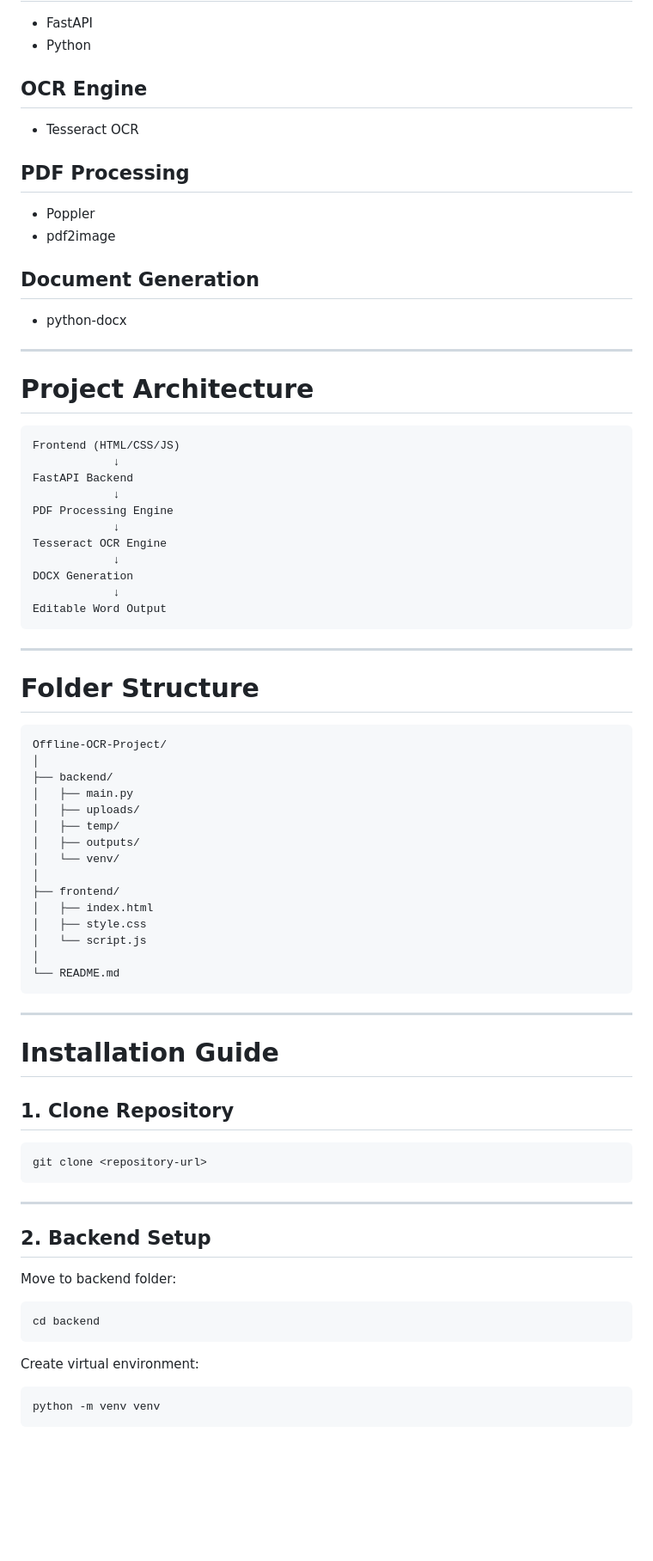
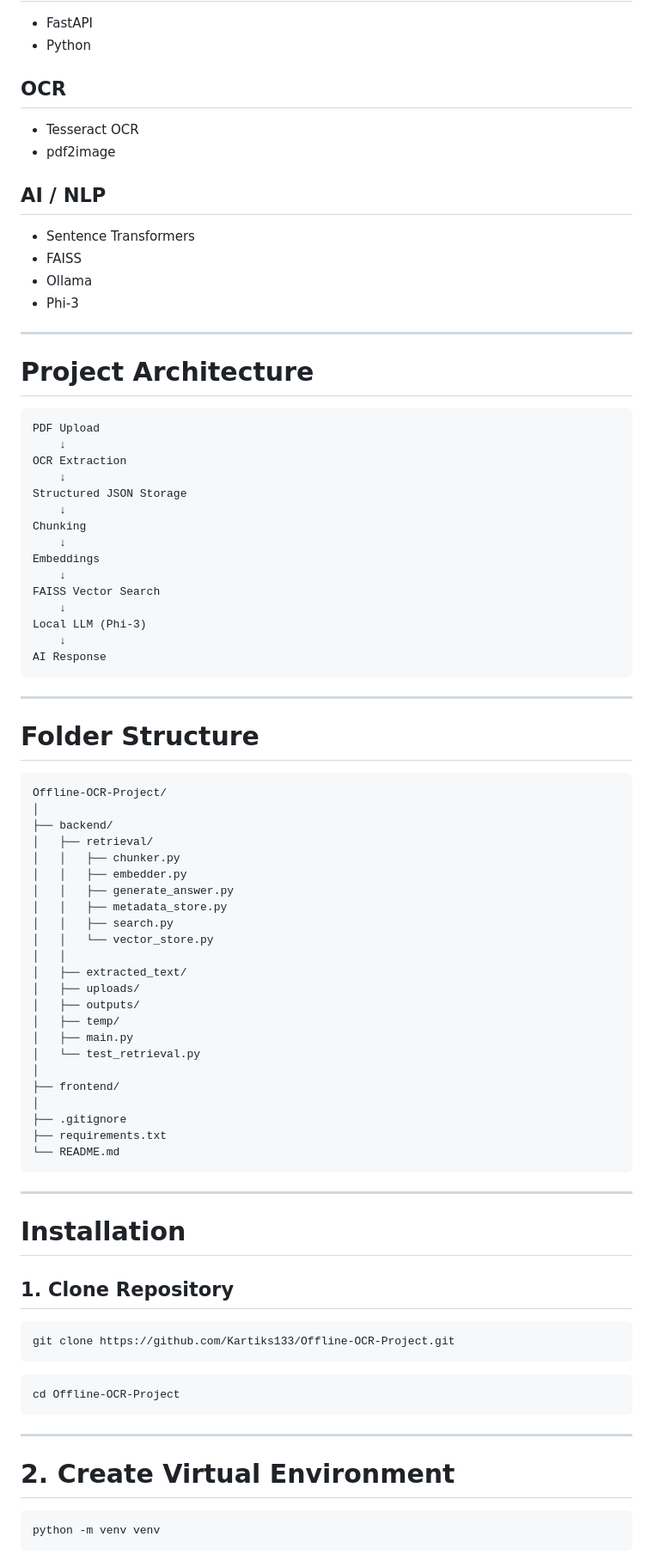
Before and after one commit to Kartiks133/Offline-OCR-Project, a Markdown page: README.md, the part around one of its changes. Shown at 86% size. Drawn GitHub-style; blank space fills up the shorter version.

````diff
--- a/README.md
+++ b/README.md
@@ -64,32 +31,36 @@ Editable Word File Download
 - FastAPI
 - Python
 
-## OCR Engine
+## OCR
 - Tesseract OCR
-
-## PDF Processing
-- Poppler
 - pdf2image
 
-## Document Generation
-- python-docx
+## AI / NLP
+- Sentence Transformers
+- FAISS
+- Ollama
+- Phi-3
 
 ---
 
 # Project Architecture
 
 ```text
-Frontend (HTML/CSS/JS)
-            ↓
-FastAPI Backend
-            ↓
-PDF Processing Engine
-            ↓
-Tesseract OCR Engine
-            ↓
-DOCX Generation
-            ↓
-Editable Word Output
+PDF Upload
+    ↓
+OCR Extraction
+    ↓
+Structured JSON Storage
+    ↓
+Chunking
+    ↓
+Embeddings
+    ↓
+FAISS Vector Search
+    ↓
+Local LLM (Phi-3)
+    ↓
+AI Response
 ```
 
 ---
@@ -100,41 +71,45 @@ Editable Word Output
 Offline-OCR-Project/
 │
 ├── backend/
+│   ├── retrieval/
+│   │   ├── chunker.py
+│   │   ├── embedder.py
+│   │   ├── generate_answer.py
+│   │   ├── metadata_store.py
+│   │   ├── search.py
+│   │   └── vector_store.py
+│   │
+│   ├── extracted_text/
+│   ├── uploads/
+│   ├── outputs/
+│   ├── temp/
 │   ├── main.py
-│   ├── uploads/
-│   ├── temp/
-│   ├── outputs/
-│   └── venv/
+│   └── test_retrieval.py
 │
 ├── frontend/
-│   ├── index.html
-│   ├── style.css
-│   └── script.js
 │
+├── .gitignore
+├── requirements.txt
 └── README.md
 ```
 
 ---
 
-# Installation Guide
+# Installation
 
 ## 1. Clone Repository
 
 ```bash
-git clone <repository-url>
+git clone https://github.com/Kartiks133/Offline-OCR-Project.git
+```
+
+```bash
+cd Offline-OCR-Project
 ```
 
 ---
 
-## 2. Backend Setup
-
-Move to backend folder:
-
-```bash
-cd backend
-```
-
-Create virtual environment:
+# 2. Create Virtual Environment
 
 ```bash
 python -m venv venv
````
Also changed, not shown: other parts of README.md (+122 -117 lines).
